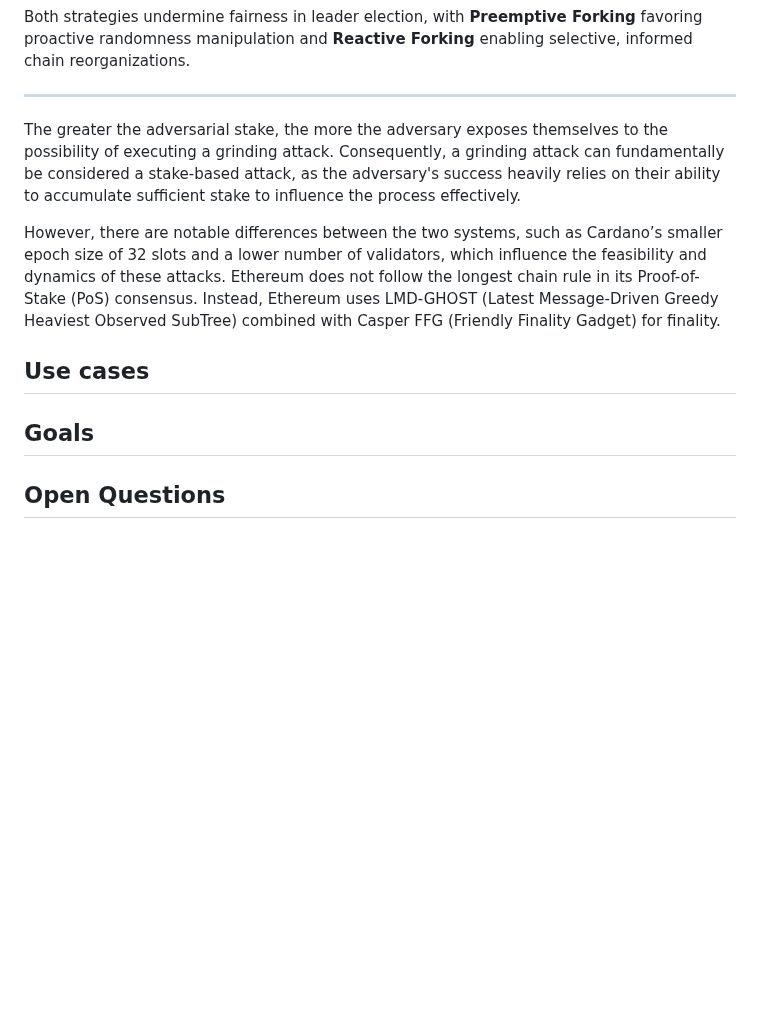
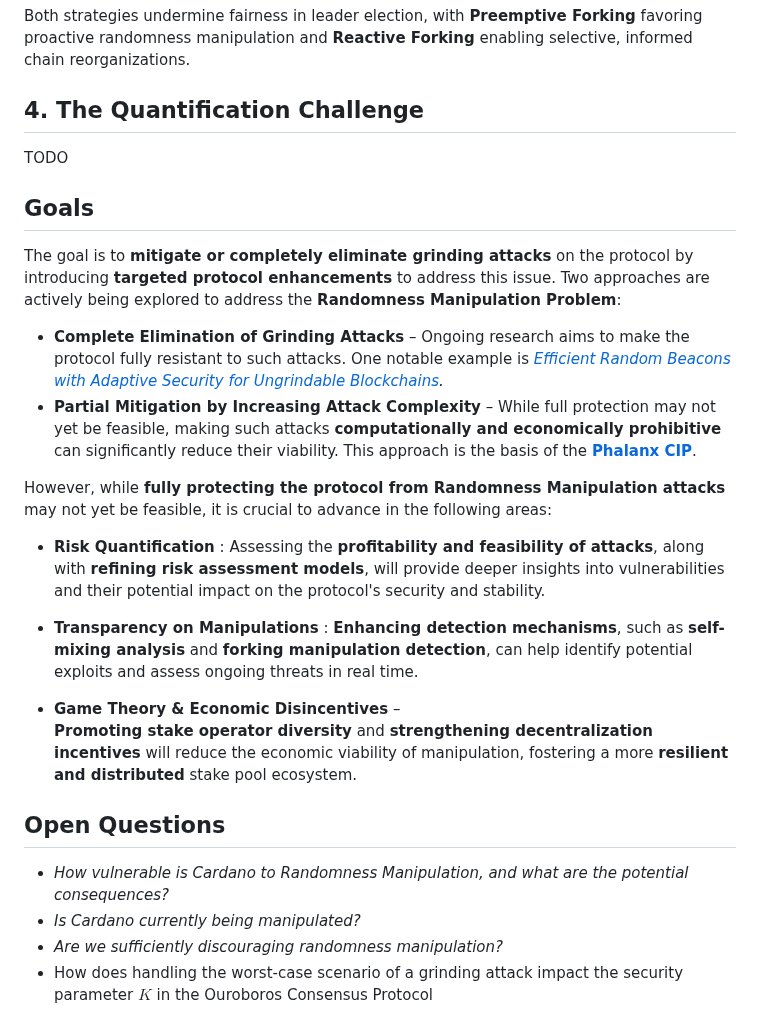
Before and after one commit to input-output-hk/ouroboros-phalanx-protocol, a Markdown page: CPS/Readme.md, the part around one of its changes. Drawn GitHub-style; blank space fills up the shorter version.

Commit message:
goal and open questions

```diff
--- a/CPS/Readme.md
+++ b/CPS/Readme.md
@@ -484,24 +514,40 @@ The adversary can choose between **two forking strategies** depending on when th
 Both strategies undermine fairness in leader election, with **Preemptive Forking** favoring proactive randomness manipulation and **Reactive Forking** enabling selective, informed chain reorganizations.
 
 
-----
-The greater the adversarial stake, the more the adversary exposes themselves to the possibility of executing a grinding attack. Consequently, a grinding attack can fundamentally be considered a stake-based attack, as the adversary's success heavily relies on their ability to accumulate sufficient stake to influence the process effectively.
+## 4. The Quantification Challenge
 
-However, there are notable differences between the two systems, such as Cardano’s smaller epoch size of 32 slots and a lower number of validators, which influence the feasibility and dynamics of these attacks. Ethereum does not follow the longest chain rule in its Proof-of-Stake (PoS) consensus. Instead, Ethereum uses LMD-GHOST (Latest Message-Driven Greedy Heaviest Observed SubTree) combined with Casper FFG (Friendly Finality Gadget) for finality.
-
-## Use cases
-<!-- A concrete set of examples written from a user's perspective, describing what and why they are trying to do. When they exist, this section should give a sense of the current alternatives and highlight why they are not suitable. -->
+TODO
 
 ## Goals
+
 <!-- A list of goals and non-goals a project is pursuing, ranked by importance. These goals should help understand the design space for the solution and what the underlying project is ultimately trying to achieve.
 
 Goals may also contain requirements for the project. For example, they may include anything from a deadline to a budget (in terms of complexity or time) to security concerns.
 
 Finally, goals may also serve as evaluation metrics to assess how good a proposed solution is. -->
 
+
+The goal is to **mitigate or completely eliminate grinding attacks** on the protocol by introducing **targeted protocol enhancements** to address this issue. Two approaches are actively being explored to address the **Randomness Manipulation Problem**:
+
+- **Complete Elimination of Grinding Attacks** – Ongoing research aims to make the protocol fully resistant to such attacks. One notable example is *[Efficient Random Beacons with Adaptive Security for Ungrindable Blockchains](https://eprint.iacr.org/2021/1698.pdf).*
+- **Partial Mitigation by Increasing Attack Complexity** – While full protection may not yet be feasible, making such attacks **computationally and economically prohibitive** can significantly reduce their viability. This approach is the basis of the [**Phalanx CIP**](../CIP/Readme.md).
+
+However, while **fully protecting the protocol from Randomness Manipulation attacks** may not yet be feasible, it is crucial to advance in the following areas:
+
+- **Risk Quantification** : Assessing the **profitability and feasibility of attacks**, along with **refining risk assessment models**, will provide deeper insights into vulnerabilities and their potential impact on the protocol's security and stability.
+
+- **Transparency on Manipulations** : **Enhancing detection mechanisms**, such as **self-mixing analysis** and **forking manipulation detection**, can help identify potential exploits and assess ongoing threats in real time.
+
+- **Game Theory & Economic Disincentives** –
+  **Promoting stake operator diversity** and **strengthening decentralization incentives** will reduce the economic viability of manipulation, fostering a more **resilient and distributed** stake pool ecosystem.
+
 ## Open Questions
 <!-- A set of questions to which any proposed solution should find an answer. Questions should help guide solutions design by highlighting some foreseen vulnerabilities or design flaws. Solutions in the form of CIP should thereby include these questions as part of their 'Rationale' section and provide an argued answer to each. -->
 
 <!-- OPTIONAL SECTIONS: see CIP-9999 > Specification > CPS > Structure table -->
 
+- *How vulnerable is Cardano to Randomness Manipulation, and what are the potential consequences?*
+- *Is Cardano currently being manipulated?*
+- *Are we sufficiently discouraging randomness manipulation?*
+- How does handling the worst-case scenario of a grinding attack impact the security parameter $`K`$ in the Ouroboros Consensus Protocol
 
```
Also changed, not shown: other parts of CPS/Readme.md (+38 -10 lines).
